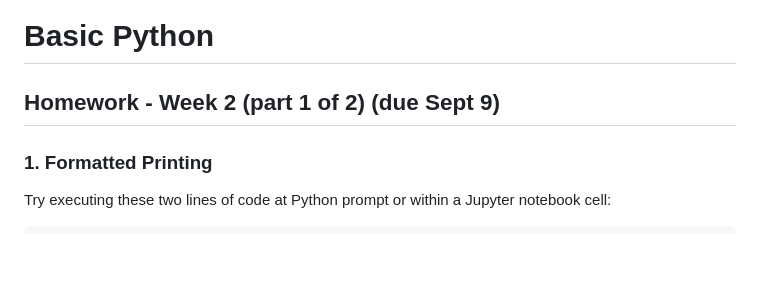
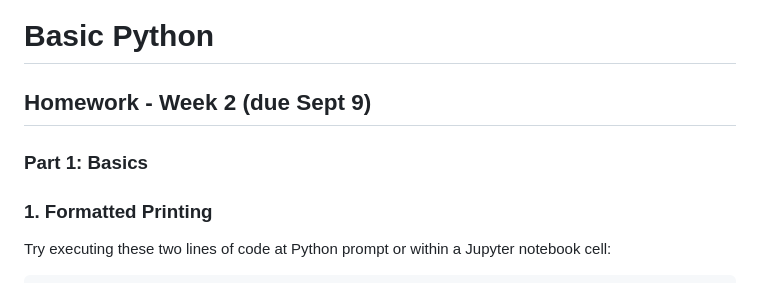
Before and after one commit to thaynecurrie/phys7903_fall2025, a Markdown page: _problemsets/homework_week2.md, the part around the change. GitHub-like rendering; blank space fills up the shorter version.

Commit message:
complete HWedit

```diff
--- a/_problemsets/homework_week2.md
+++ b/_problemsets/homework_week2.md
@@ -3,7 +3,9 @@
 
 #  Basic Python
 
-## Homework - Week 2 (part 1 of 2) (due Sept 9)
+## Homework - Week 2  (due Sept 9)
+
+### Part 1: Basics
 
 ### 1. Formatted Printing
 
```
